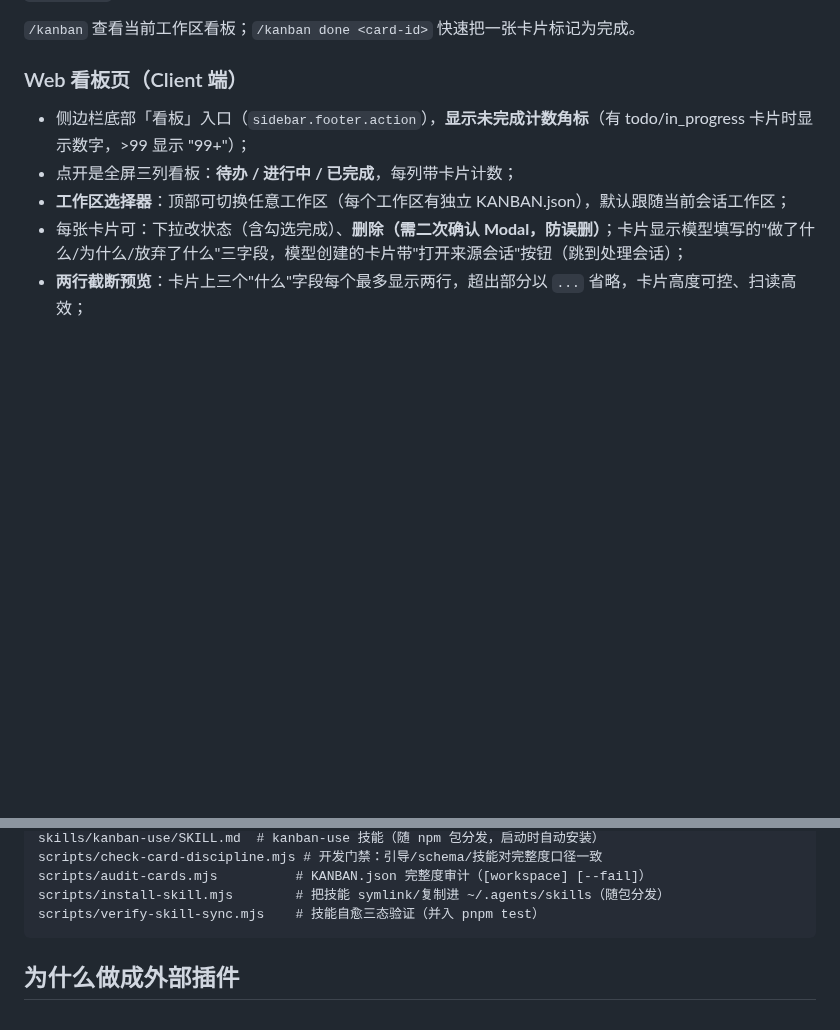
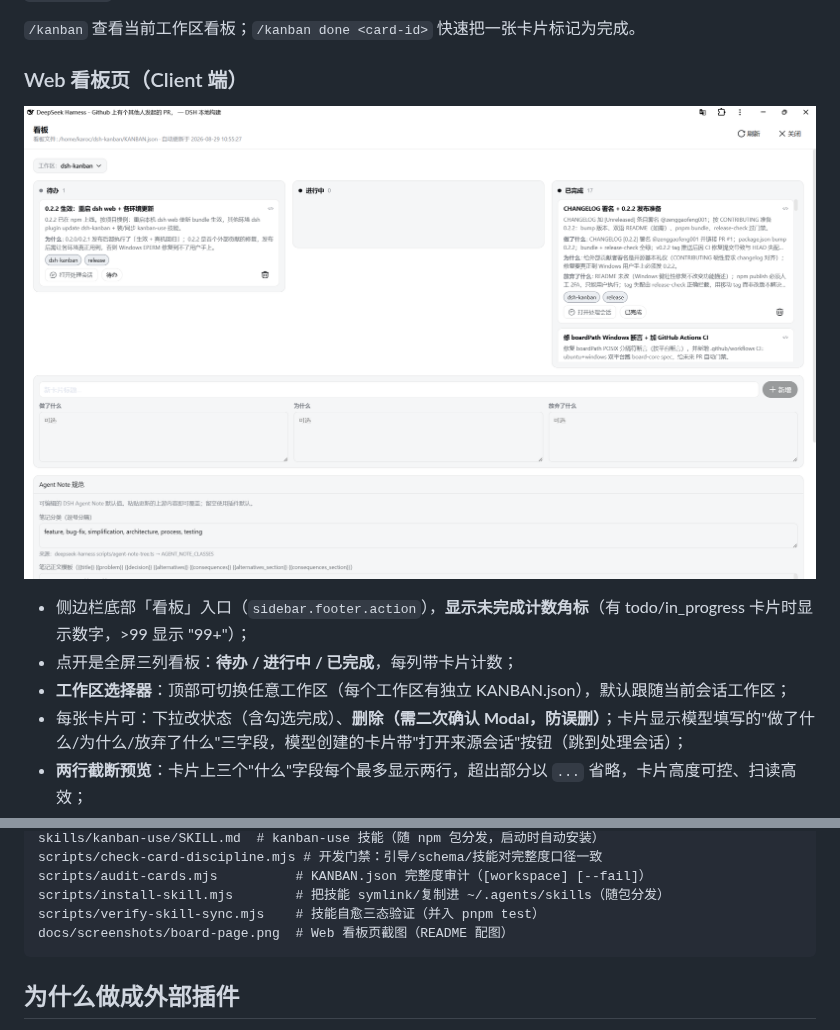
Before and after one commit to karoc/dsh-kanban, a Markdown page: README.zh.md, 2 parts joined by grey strips. Drawn GitHub-style; pictures changed too: docs/screenshots/board-page.png (added); blank space fills up the shorter version.

````diff
--- a/README.zh.md
+++ b/README.zh.md
@@ -96,6 +96,8 @@
 `/kanban` 查看当前工作区看板；`/kanban done <card-id>` 快速把一张卡片标记为完成。
 
 ### Web 看板页（Client 端）
+
+![Web 看板页：全屏三列看板（待办 / 进行中 / 已完成）](docs/screenshots/board-page.png)
 
 - 侧边栏底部「看板」入口（`sidebar.footer.action`），**显示未完成计数角标**（有 todo/in_progress 卡片时显示数字，>99 显示 "99+"）；
 - 点开是全屏三列看板：**待办 / 进行中 / 已完成**，每列带卡片计数；
@@ -214,6 +216,7 @@ scripts/check-card-discipline.mjs # 开发门禁：引导/schema/技能对完整
 scripts/audit-cards.mjs          # KANBAN.json 完整度审计（[workspace] [--fail]）
 scripts/install-skill.mjs        # 把技能 symlink/复制进 ~/.agents/skills（随包分发）
 scripts/verify-skill-sync.mjs    # 技能自愈三态验证（并入 pnpm test）
+docs/screenshots/board-page.png  # Web 看板页截图（README 配图）
 ```
 
 ## 为什么做成外部插件
````
Also changed, not shown: README.md (+3 -0 lines).
